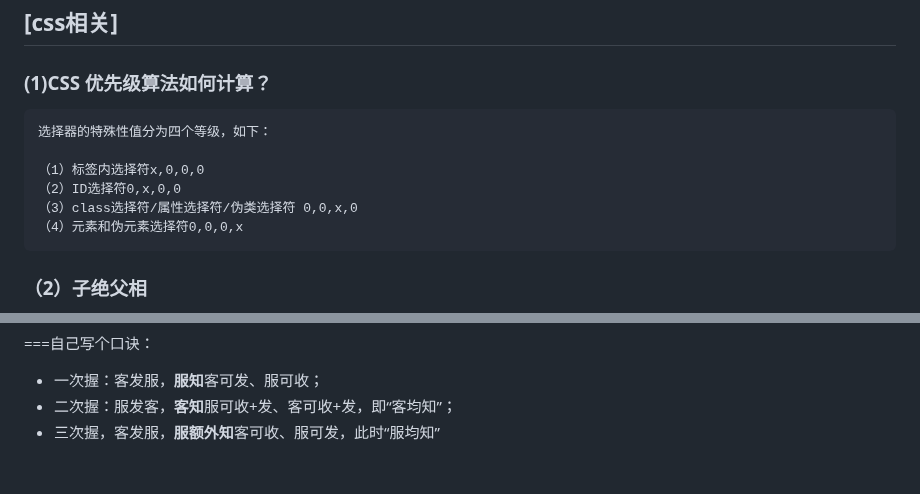
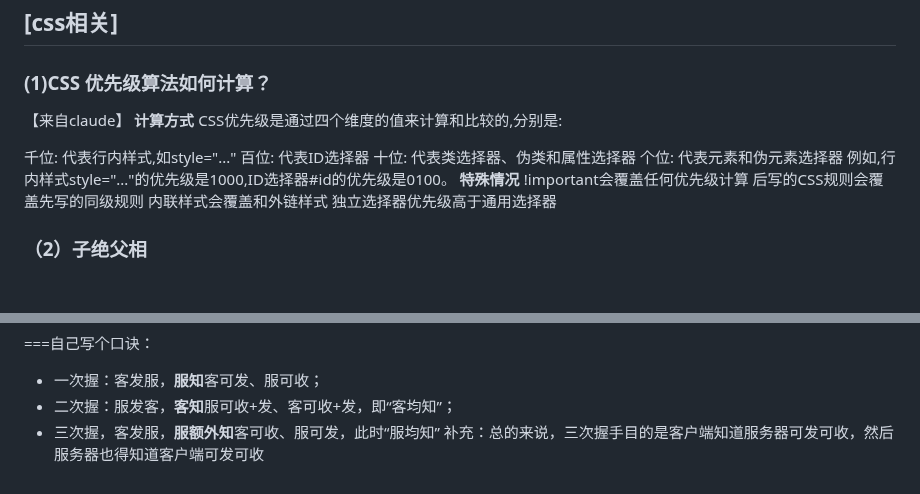
Before and after one commit to yctjb1/front_notebook_by_devwolf, a Markdown page: 20210415面试准备.md, 2 parts joined by grey strips. Drawn GitHub-style; blank space fills up the shorter version.

Commit message:
[misc] 用claude更新了一下css权重相关的知识点

````diff
--- a/20210415面试准备.md
+++ b/20210415面试准备.md
@@ -150,15 +150,20 @@
 ## [css相关]
 
 ### (1)CSS 优先级算法如何计算？
+【来自claude】
+**计算方式**
+CSS优先级是通过四个维度的值来计算和比较的,分别是:
 
-```
-选择器的特殊性值分为四个等级，如下：
-
-（1）标签内选择符x,0,0,0
-（2）ID选择符0,x,0,0
-（3）class选择符/属性选择符/伪类选择符	0,0,x,0
-（4）元素和伪元素选择符0,0,0,x
-```
+千位: 代表行内样式,如style="..."
+百位: 代表ID选择器
+十位: 代表类选择器、伪类和属性选择器
+个位: 代表元素和伪元素选择器
+例如,行内样式style="..."的优先级是1000,ID选择器#id的优先级是0100。
+**特殊情况**
+!important会覆盖任何优先级计算
+后写的CSS规则会覆盖先写的同级规则
+内联样式会覆盖<style>和外链样式
+独立选择器优先级高于通用选择器
 
 ### （2）子绝父相
 
@@ -349,3 +354,4 @@ Webpack 具有四个核心的概念，分别是 Entry（入口）、Output（输
 - 一次握：客发服，**服知**客可发、服可收；
 - 二次握：服发客，**客知**服可收+发、客可收+发，即“客均知”；
 - 三次握，客发服，**服额外知**客可收、服可发，此时“服均知”
+补充：总的来说，三次握手目的是客户端知道服务器可发可收，然后服务器也得知道客户端可发可收
````
